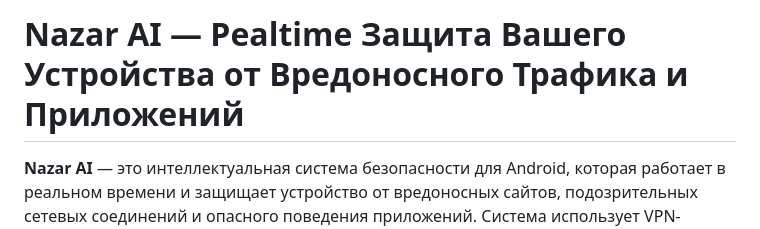
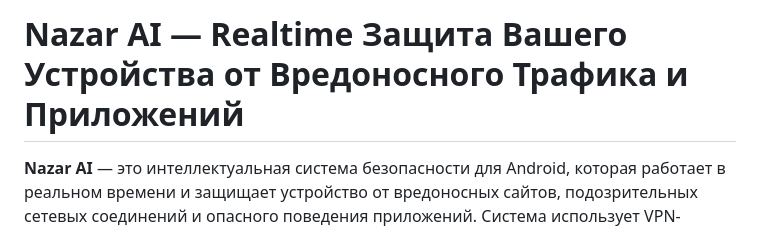
Before and after one commit to xamrayev/nazarai, a Markdown page: README.md, the part around the change. GitHub-like rendering.

```diff
--- a/README.md
+++ b/README.md
@@ -1,4 +1,4 @@
-# **Nazar AI — Реaltime Защита Вашего Устройства от Вредоносного Трафика и Приложений**
+# **Nazar AI — Rеaltime Защита Вашего Устройства от Вредоносного Трафика и Приложений**
 
 **Nazar AI** — это интеллектуальная система безопасности для Android, которая работает в реальном времени и защищает устройство от вредоносных сайтов, подозрительных сетевых соединений и опасного поведения приложений.
 Система использует VPN-фильтр, анализ поведения, машинное обучение и собственный белый/чёрный список для максимальной защиты.
```
